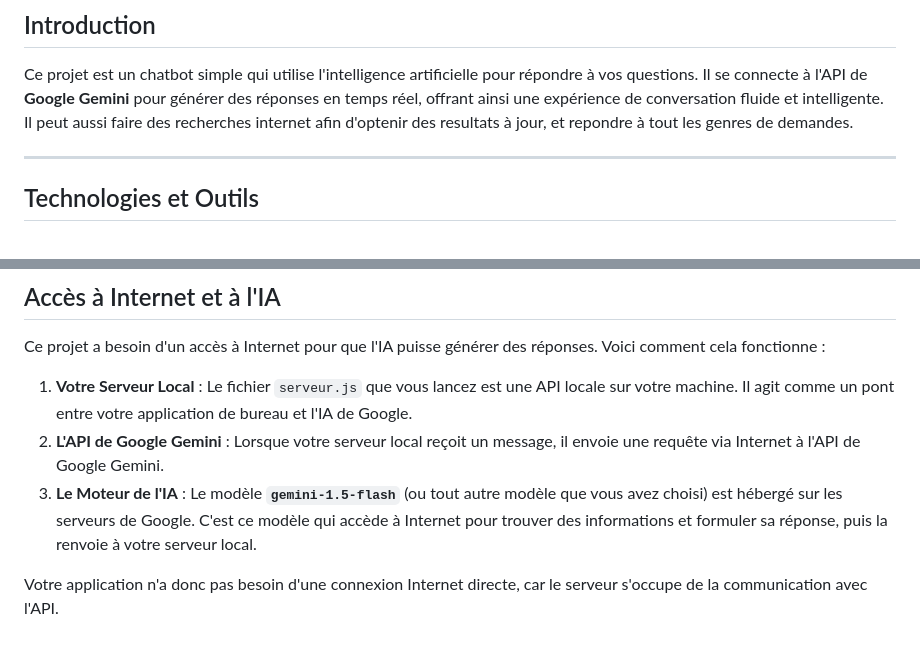
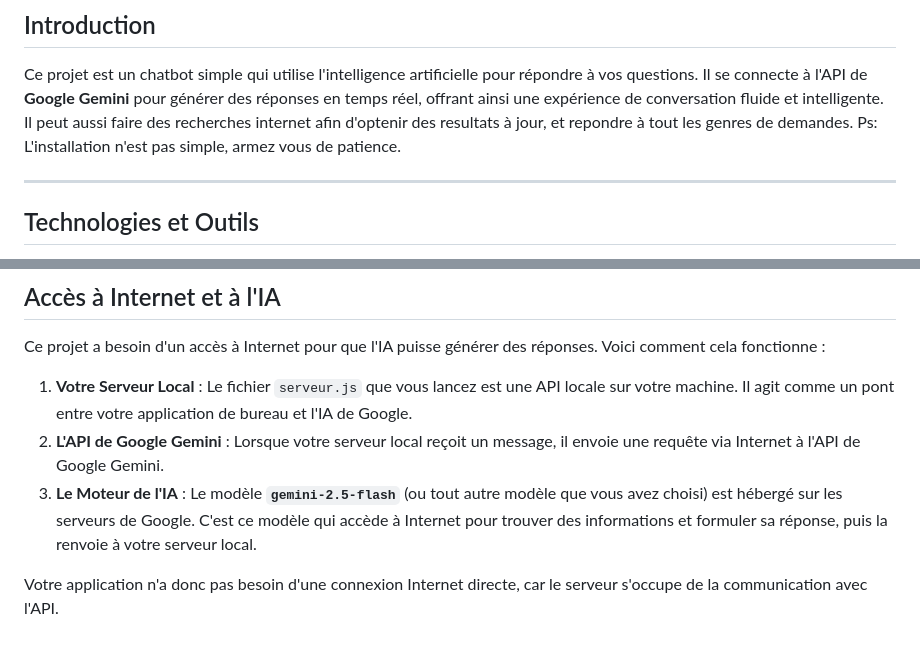
Before and after one commit to b3yond-loic/Project_Chatbox_AI, a Markdown page: README.md, 2 parts joined by grey strips. Drawn GitHub-style.

```diff
--- a/README.md
+++ b/README.md
@@ -6,6 +6,7 @@ Une assistante IA avec un acces internet.
 ## Introduction
 
 Ce projet est un chatbot simple qui utilise l'intelligence artificielle pour répondre à vos questions. Il se connecte à l'API de **Google Gemini** pour générer des réponses en temps réel, offrant ainsi une expérience de conversation fluide et intelligente. Il peut aussi faire des recherches internet afin d'optenir des resultats à jour, et repondre à tout les genres de demandes.
+Ps: L'installation n'est pas simple, armez vous de patience.
 
 ---
 
@@ -79,6 +80,6 @@ Assurez-vous que les logiciels suivants sont installés sur votre machine :
 Ce projet a besoin d'un accès à Internet pour que l'IA puisse générer des réponses. Voici comment cela fonctionne :
 1.  **Votre Serveur Local** : Le fichier `serveur.js` que vous lancez est une API locale sur votre machine. Il agit comme un pont entre votre application de bureau et l'IA de Google.
 2.  **L'API de Google Gemini** : Lorsque votre serveur local reçoit un message, il envoie une requête via Internet à l'API de Google Gemini.
-3.  **Le Moteur de l'IA** : Le modèle **`gemini-1.5-flash`** (ou tout autre modèle que vous avez choisi) est hébergé sur les serveurs de Google. C'est ce modèle qui accède à Internet pour trouver des informations et formuler sa réponse, puis la renvoie à votre serveur local.
+3.  **Le Moteur de l'IA** : Le modèle **`gemini-2.5-flash`** (ou tout autre modèle que vous avez choisi) est hébergé sur les serveurs de Google. C'est ce modèle qui accède à Internet pour trouver des informations et formuler sa réponse, puis la renvoie à votre serveur local.
 
 Votre application n'a donc pas besoin d'une connexion Internet directe, car le serveur s'occupe de la communication avec l'API.
```
